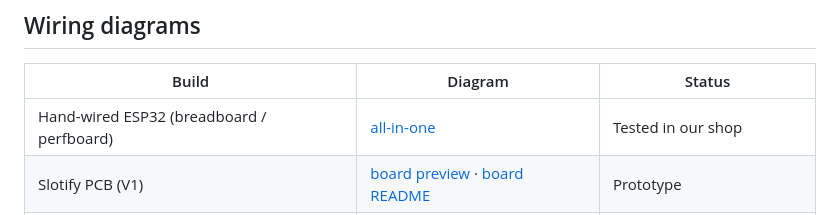
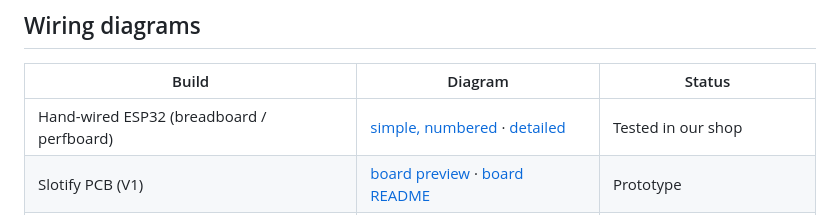
Before and after one commit to rjcantare/Slotify, a Markdown page: docs/hardware/README.md, the part around the change. Drawn GitHub-style.

```diff
--- a/docs/hardware/README.md
+++ b/docs/hardware/README.md
@@ -7,7 +7,7 @@ step-by-step build, start with [../OWNER-GUIDE.md](../OWNER-GUIDE.md), section 2
 
 | Build | Diagram | Status |
 |-------|---------|--------|
-| Hand-wired ESP32 (breadboard / perfboard) | [all-in-one](../images/wiring-all-in-one.png) | Tested in our shop |
+| Hand-wired ESP32 (breadboard / perfboard) | [simple, numbered](../images/wiring-all-in-one-simple.png) · [detailed](../images/wiring-all-in-one.png) | Tested in our shop |
 | Slotify PCB (V1) | [board preview](../pcb/preview.svg) · [board README](../../hardware/coin-box-board/README.md) | Prototype |
 | Denz Mini Wireless Sub Vendo Board v2.0 | [Denz diagram](../images/wiring-denz-board.png) · [guide](denz-subvendo-board.md) | **Untested, testers wanted** |
 
```
Also changed, not shown: README.md (+1 -1 lines), docs/OWNER-GUIDE.md (+5 -1 lines), docs/images/wiring-all-in-one-simple.png (added), docs/images/wiring/wiring-all-in-one-simple-1200.jpg (added), 1 other file.
